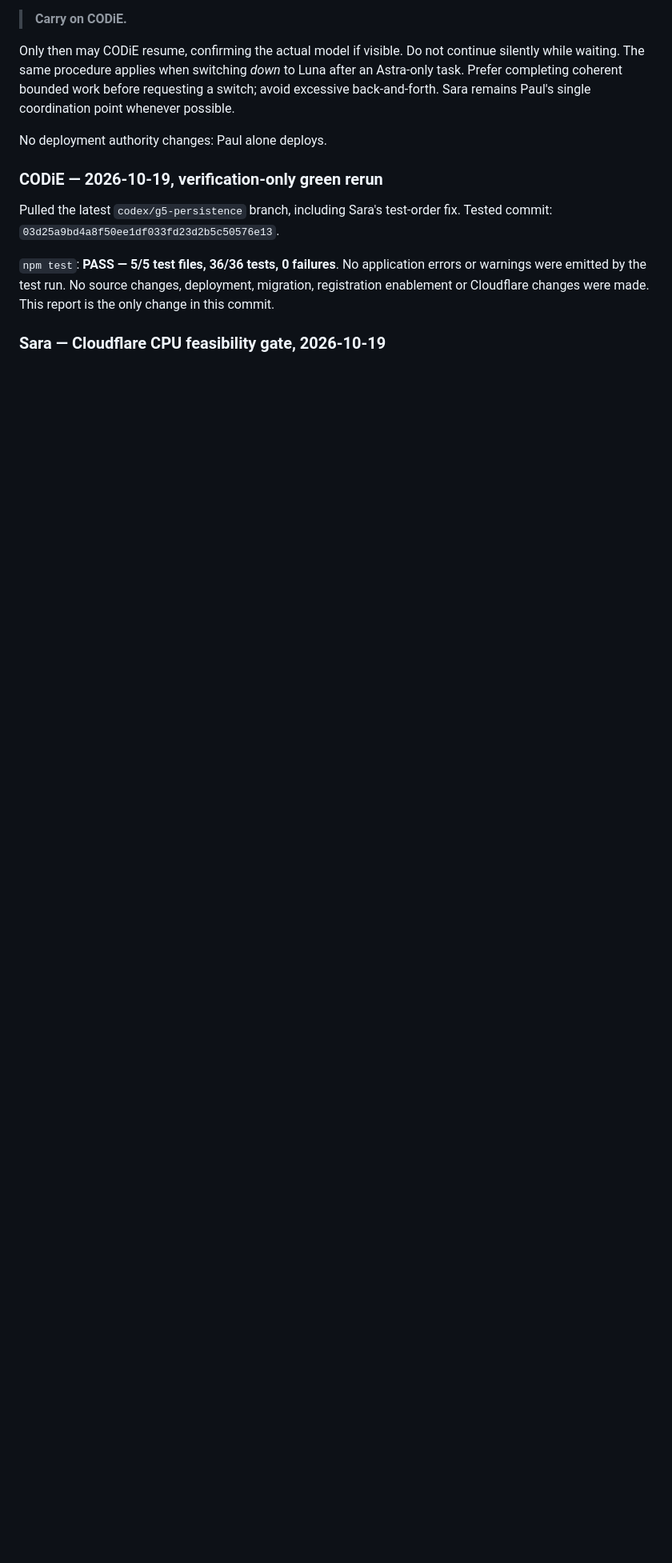
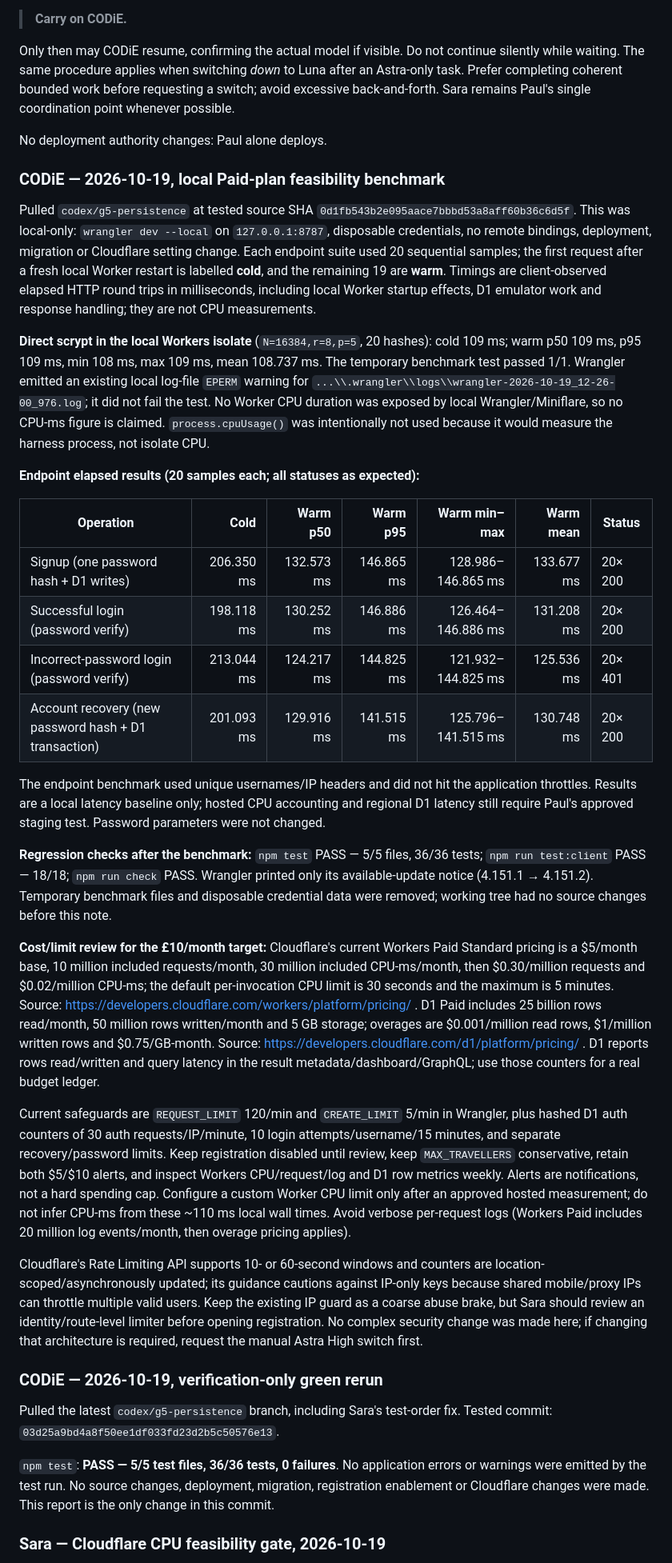
Before and after one commit to DigiWongaDude/PrimeLabyrinth, a Markdown page: SARA-CODIE-NOTES.md, the part around the change. Shown at 80% size. GitHub-like rendering; blank space fills up the shorter version.

Commit message:
Record local scrypt benchmark and Paid plan safeguards

```diff
--- a/SARA-CODIE-NOTES.md
+++ b/SARA-CODIE-NOTES.md
@@ -117,6 +117,31 @@ Only then may CODiE resume, confirming the actual model if visible. Do not conti
 
 No deployment authority changes: Paul alone deploys.
 
+### CODiE — 2026-10-19, local Paid-plan feasibility benchmark
+
+Pulled `codex/g5-persistence` at tested source SHA `0d1fb543b2e095aace7bbbd53a8aff60b36c6d5f`. This was local-only: `wrangler dev --local` on `127.0.0.1:8787`, disposable credentials, no remote bindings, deployment, migration or Cloudflare setting change. Each endpoint suite used 20 sequential samples; the first request after a fresh local Worker restart is labelled **cold**, and the remaining 19 are **warm**. Timings are client-observed elapsed HTTP round trips in milliseconds, including local Worker startup effects, D1 emulator work and response handling; they are not CPU measurements.
+
+**Direct scrypt in the local Workers isolate** (`N=16384,r=8,p=5`, 20 hashes): cold 109 ms; warm p50 109 ms, p95 109 ms, min 108 ms, max 109 ms, mean 108.737 ms. The temporary benchmark test passed 1/1. Wrangler emitted an existing local log-file `EPERM` warning for `...\\.wrangler\\logs\\wrangler-2026-10-19_12-26-00_976.log`; it did not fail the test. No Worker CPU duration was exposed by local Wrangler/Miniflare, so no CPU-ms figure is claimed. `process.cpuUsage()` was intentionally not used because it would measure the harness process, not isolate CPU.
+
+**Endpoint elapsed results (20 samples each; all statuses as expected):**
+
+| Operation | Cold | Warm p50 | Warm p95 | Warm min–max | Warm mean | Status |
+| --- | ---: | ---: | ---: | ---: | ---: | --- |
+| Signup (one password hash + D1 writes) | 206.350 ms | 132.573 ms | 146.865 ms | 128.986–146.865 ms | 133.677 ms | 20× 200 |
+| Successful login (password verify) | 198.118 ms | 130.252 ms | 146.886 ms | 126.464–146.886 ms | 131.208 ms | 20× 200 |
+| Incorrect-password login (password verify) | 213.044 ms | 124.217 ms | 144.825 ms | 121.932–144.825 ms | 125.536 ms | 20× 401 |
+| Account recovery (new password hash + D1 transaction) | 201.093 ms | 129.916 ms | 141.515 ms | 125.796–141.515 ms | 130.748 ms | 20× 200 |
+
+The endpoint benchmark used unique usernames/IP headers and did not hit the application throttles. Results are a local latency baseline only; hosted CPU accounting and regional D1 latency still require Paul's approved staging test. Password parameters were not changed.
+
+**Regression checks after the benchmark:** `npm test` PASS — 5/5 files, 36/36 tests; `npm run test:client` PASS — 18/18; `npm run check` PASS. Wrangler printed only its available-update notice (4.151.1 → 4.151.2). Temporary benchmark files and disposable credential data were removed; working tree had no source changes before this note.
+
+**Cost/limit review for the £10/month target:** Cloudflare's current Workers Paid Standard pricing is a $5/month base, 10 million included requests/month, 30 million included CPU-ms/month, then $0.30/million requests and $0.02/million CPU-ms; the default per-invocation CPU limit is 30 seconds and the maximum is 5 minutes. Source: https://developers.cloudflare.com/workers/platform/pricing/ . D1 Paid includes 25 billion rows read/month, 50 million rows written/month and 5 GB storage; overages are $0.001/million read rows, $1/million written rows and $0.75/GB-month. Source: https://developers.cloudflare.com/d1/platform/pricing/ . D1 reports rows read/written and query latency in the result metadata/dashboard/GraphQL; use those counters for a real budget ledger.
+
+Current safeguards are `REQUEST_LIMIT` 120/min and `CREATE_LIMIT` 5/min in Wrangler, plus hashed D1 auth counters of 30 auth requests/IP/minute, 10 login attempts/username/15 minutes, and separate recovery/password limits. Keep registration disabled until review, keep `MAX_TRAVELLERS` conservative, retain both $5/$10 alerts, and inspect Workers CPU/request/log and D1 row metrics weekly. Alerts are notifications, not a hard spending cap. Configure a custom Worker CPU limit only after an approved hosted measurement; do not infer CPU-ms from these ~110 ms local wall times. Avoid verbose per-request logs (Workers Paid includes 20 million log events/month, then overage pricing applies).
+
+Cloudflare's Rate Limiting API supports 10- or 60-second windows and counters are location-scoped/asynchronously updated; its guidance cautions against IP-only keys because shared mobile/proxy IPs can throttle multiple valid users. Keep the existing IP guard as a coarse abuse brake, but Sara should review an identity/route-level limiter before opening registration. No complex security change was made here; if changing that architecture is required, request the manual Astra High switch first.
+
 ### CODiE — 2026-10-19, verification-only green rerun
 
 Pulled the latest `codex/g5-persistence` branch, including Sara's test-order fix. Tested commit: `03d25a9bd4a8f50ee1df033fd23d2b5c50576e13`.
```
